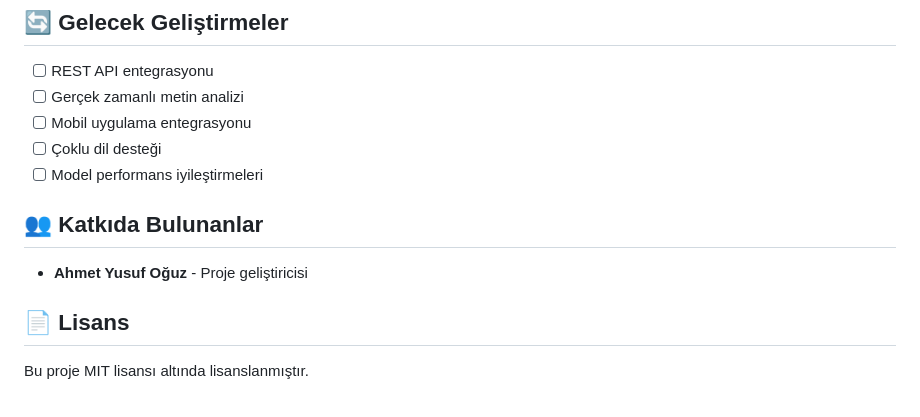
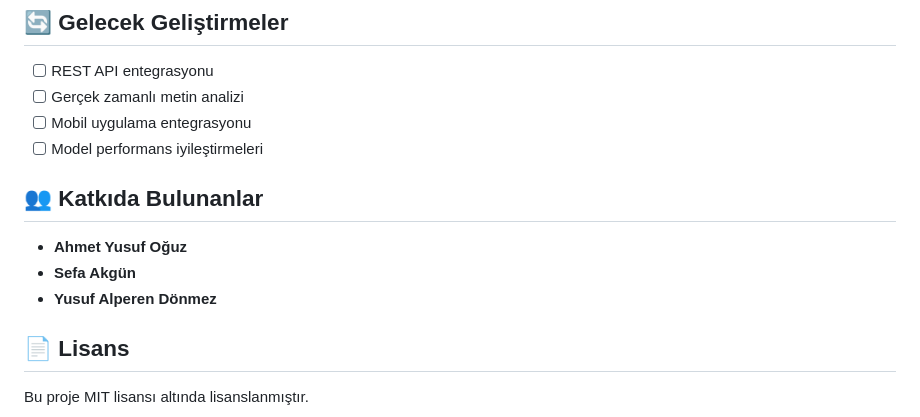
Before and after one commit to AhmetYusufOguz/hatespeech_NLP, a Markdown page: README.md, the part around the change. Drawn GitHub-style.

Commit message:
Update README with contributors and task list
Added contributors to the README and updated task list.

```diff
--- a/README.md
+++ b/README.md
@@ -170,12 +170,13 @@ print(f"Sonuç: {result} (Güven: {confidence:.1%})")
 - [ ] REST API entegrasyonu
 - [ ] Gerçek zamanlı metin analizi
 - [ ] Mobil uygulama entegrasyonu
-- [ ] Çoklu dil desteği
 - [ ] Model performans iyileştirmeleri
 
 ## 👥 Katkıda Bulunanlar
 
-- **Ahmet Yusuf Oğuz** - Proje geliştiricisi
+- **Ahmet Yusuf Oğuz**
+- **Sefa Akgün**
+- **Yusuf Alperen Dönmez**
 
 ## 📄 Lisans
 
```
